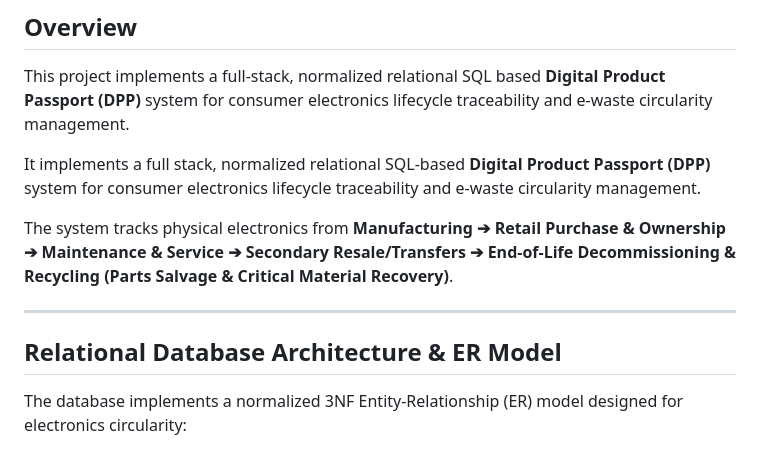
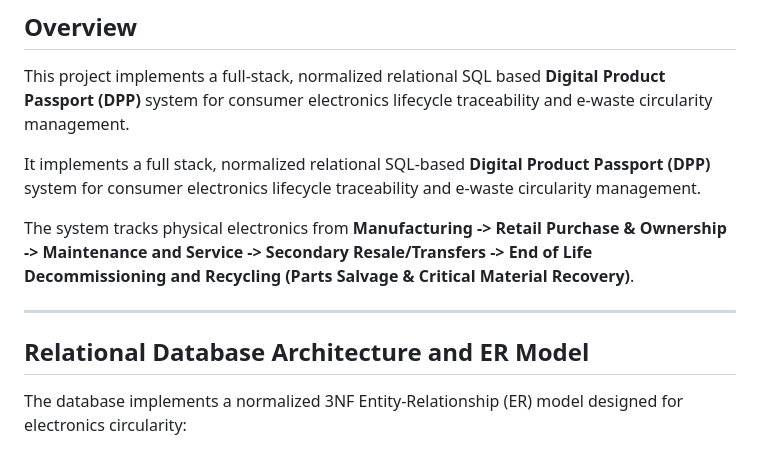
Before and after one commit to adityapriyanc/dpp-ewaste-traceability, a Markdown page: README.md, the part around the change. Rendered like a GitHub page.

```diff
--- a/README.md
+++ b/README.md
@@ -15,11 +15,11 @@ This project implements a full-stack, normalized relational SQL based **Digital
 
 It implements a full stack, normalized relational SQL-based **Digital Product Passport (DPP)** system for consumer electronics lifecycle traceability and e-waste circularity management.
 
-The system tracks physical electronics from **Manufacturing ➔ Retail Purchase & Ownership ➔ Maintenance & Service ➔ Secondary Resale/Transfers ➔ End-of-Life Decommissioning & Recycling (Parts Salvage & Critical Material Recovery)**.
+The system tracks physical electronics from **Manufacturing -> Retail Purchase & Ownership -> Maintenance and Service -> Secondary Resale/Transfers -> End of Life Decommissioning and Recycling (Parts Salvage & Critical Material Recovery)**.
 
 ---
 
-## Relational Database Architecture & ER Model
+## Relational Database Architecture and ER Model
 
 The database implements a normalized 3NF Entity-Relationship (ER) model designed for electronics circularity:
 
```
